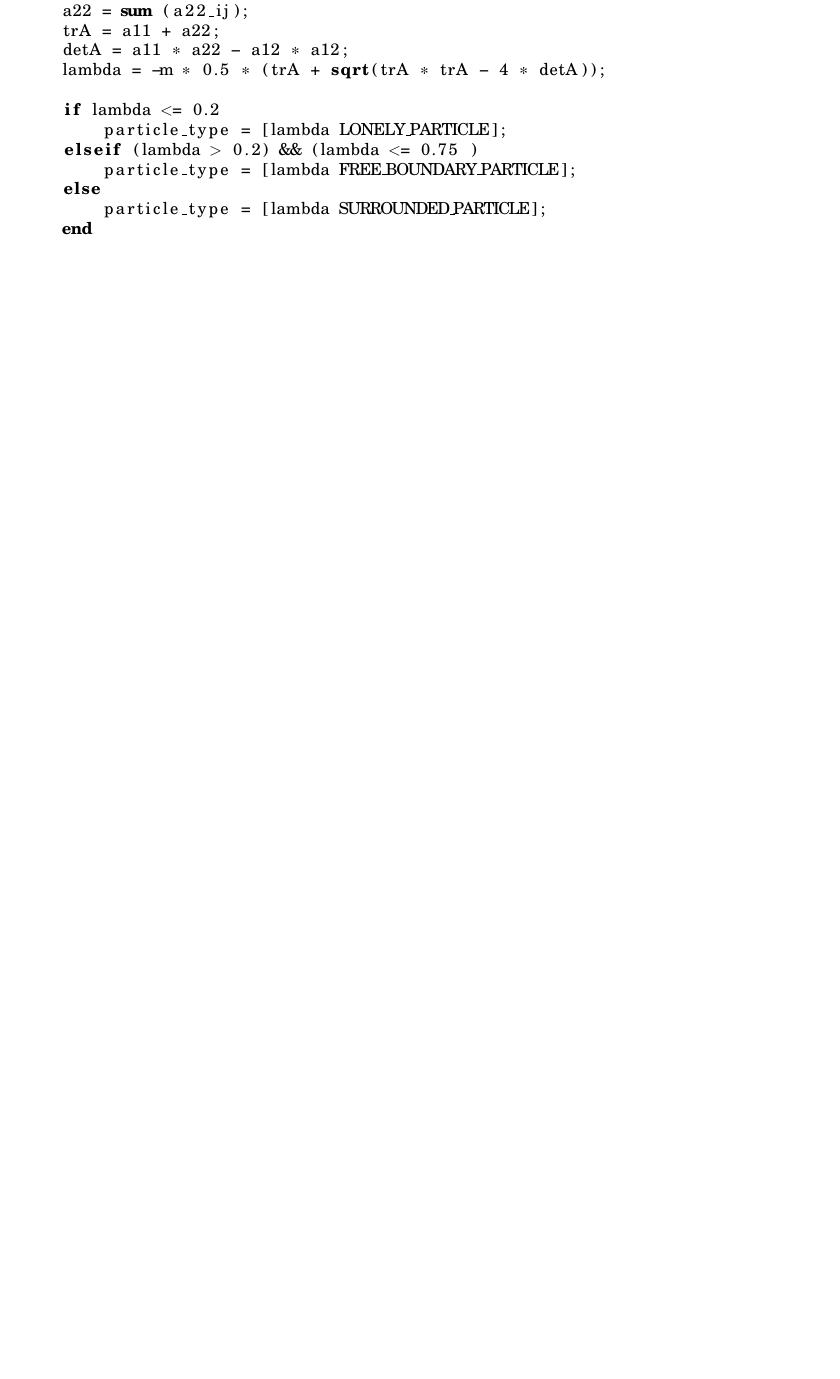
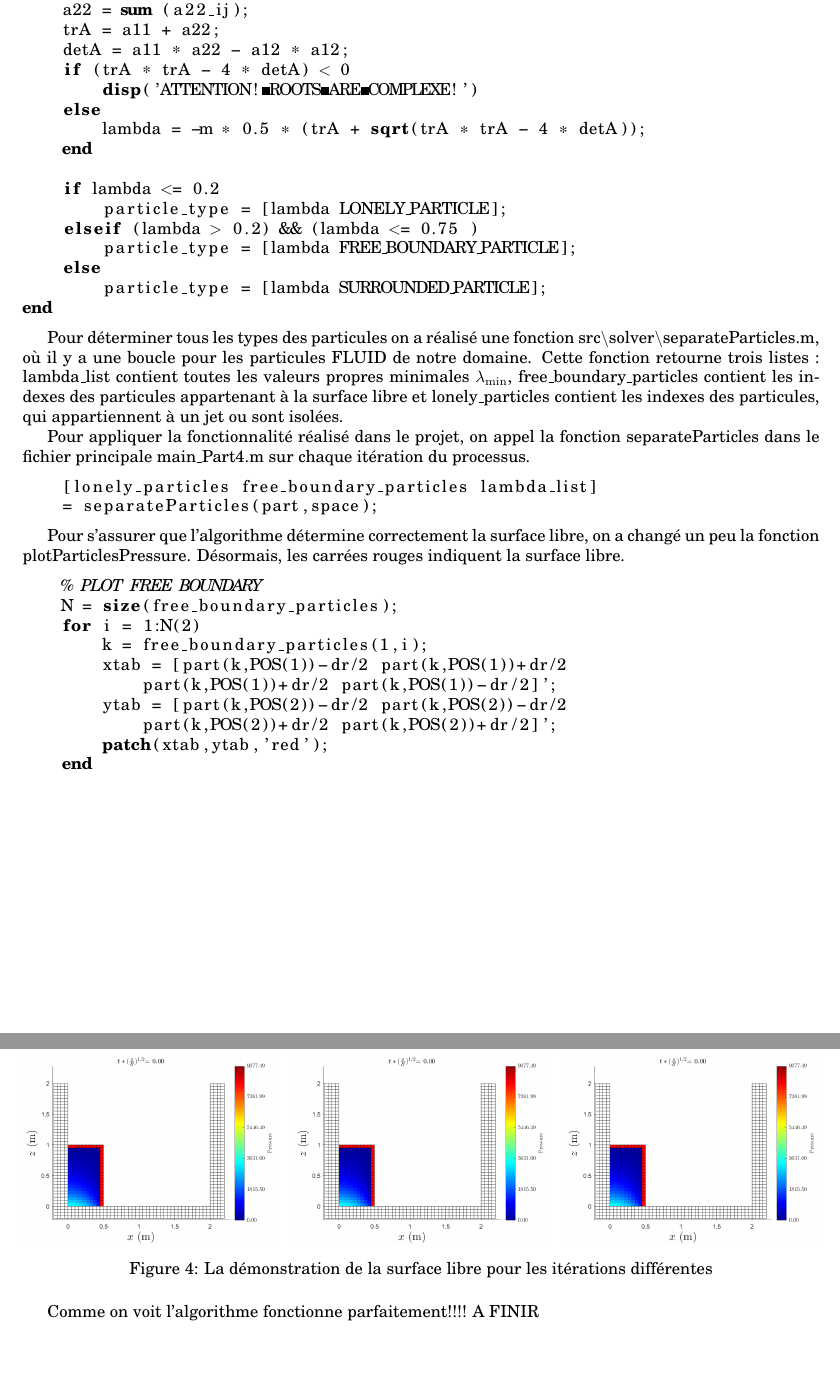
Before and after one commit to a-latyshev/ENPC_SPH, a LaTeX document (rapport/rapport.tex): part of page 4 of 4 before the commit and two parts of pages 4 and 5 of 5 after it, the two joined at a grey line, cut so that both start at the same text, the shorter picture padded with empty space. Compiled offline with pdfLaTeX.

Commit message:
Updated the second part

```diff
--- a/rapport/rapport.tex
+++ b/rapport/rapport.tex
@@ -147,7 +148,11 @@ Pour réaliser cette fonctionnalité on a implémenté des variables de type des
     a22 = sum (a22_ij);
     trA = a11 + a22;
     detA = a11 * a22 - a12 * a12;
-    lambda = -m * 0.5 * (trA + sqrt(trA * trA - 4 * detA));
+    if (trA * trA - 4 * detA) < 0
+        disp('ATTENTION! ROOTS ARE COMPLEXE!')
+    else
+        lambda = -m * 0.5 * (trA + sqrt(trA * trA - 4 * detA));
+    end
 
     if lambda <= 0.2
         particle_type = [lambda LONELY_PARTICLE];
@@ -155,7 +160,54 @@ Pour réaliser cette fonctionnalité on a implémenté des variables de type des
         particle_type = [lambda FREE_BOUNDARY_PARTICLE];
     else
         particle_type = [lambda SURROUNDED_PARTICLE];
+end
+\end{lstlisting}
+
+Pour déterminer tous les types des particules on a réalisé une fonction \lstinline$src\solver\separateParticles.m$, où il y a une boucle pour les particules \lstinline$FLUID$ de notre domaine. Cette fonction retourne trois listes : \lstinline$lambda_list$ contient toutes les valeurs propres minimales $\lambda_{\min}$, \lstinline$free_boundary_particles$ contient les indexes des particules appartenant à la surface libre et  \lstinline$lonely_particles$ contient les indexes des particules, qui appartiennent à un jet ou sont isolées.
+
+Pour appliquer la fonctionnalité réalisé dans le projet, on appel la fonction \lstinline$separateParticles$ dans le fichier principale \lstinline$main_Part4.m$ sur chaque itération du processus.
+\begin{lstlisting}
+    [lonely_particles free_boundary_particles lambda_list]
+    = separateParticles(part,space);
+\end{lstlisting}
+
+Pour s'assurer que l'algorithme détermine correctement la surface libre, on a changé un peu la fonction \lstinline$plotParticlesPressure$. Désormais, les carrées rouges indiquent la surface libre.
+
+\begin{lstlisting}
+    % PLOT FREE BOUNDARY
+    N = size(free_boundary_particles);
+    for i = 1:N(2)
+        k = free_boundary_particles(1,i);
+        xtab = [part(k,POS(1))-dr/2 part(k,POS(1))+dr/2
+            part(k,POS(1))+dr/2 part(k,POS(1))-dr/2]';
+        ytab = [part(k,POS(2))-dr/2 part(k,POS(2))-dr/2
+            part(k,POS(2))+dr/2 part(k,POS(2))+dr/2]';
+        patch(xtab,ytab,'red');
     end
 \end{lstlisting}
 
+
+\begin{figure}[H]
+    \begin{minipage}[h]{0.32\linewidth}
+        \center{\includegraphics[width=1\linewidth]{img/sl/fig_000000}}
+    \end{minipage}
+    \hfill
+    \begin{minipage}[h]{0.32\linewidth}
+        \center{\includegraphics[width=1\linewidth]{img/sl/fig_000000}}
+    \end{minipage}
+    \hfill
+    \begin{minipage}[h]{0.32\linewidth}
+        \center{\includegraphics[width=1\linewidth]{img/sl/fig_000000}}
+    \end{minipage}
+    % \begin{minipage}[h]{1\linewidth}
+    % \begin{tabular}{p{0.32\linewidth}p{0.32\linewidth}p{0.32\linewidth}}
+    % \centering а) & \centering б) & \centering в) \\
+    % \end{tabular}
+    % \end{minipage}
+    % \vspace*{-1cm}
+    \caption{La démonstration de la surface libre pour les itérations différentes}
+    % \label{ris:correlationsignals}
+\end{figure}
+
+Comme on voit l'algorithme fonctionne parfaitement!!!! A FINIR
 \end{document}
```
Also changed, not shown: rapport/img/sl/fig_000000.png (added), rapport/rapport.tex (11 more changed lines), 2 other files.
